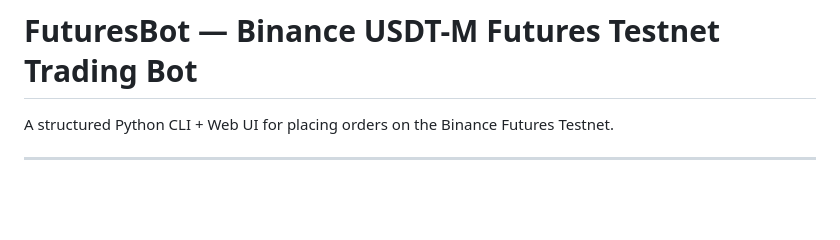
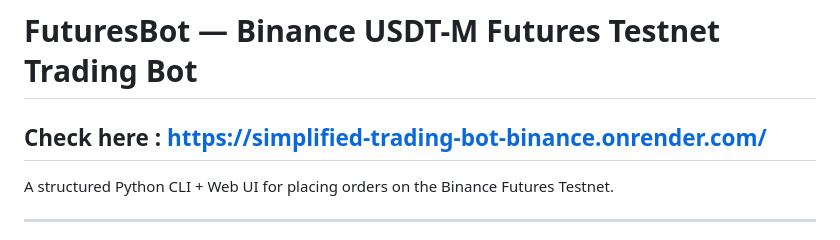
Before and after one commit to chetan7659/Simplified-Trading-Bot-Binance-Futures-Testnet-, a Markdown page: README.md, the part around the change. Rendered like a GitHub page; blank space fills up the shorter version.

Commit message:
Add website link to README
Added a link to the trading bot website.

```diff
--- a/README.md
+++ b/README.md
@@ -1,5 +1,5 @@
 # FuturesBot — Binance USDT-M Futures Testnet Trading Bot
-
+## Check here : https://simplified-trading-bot-binance.onrender.com/
 A structured Python CLI + Web UI for placing orders on the Binance Futures Testnet.
 
 ---
```
